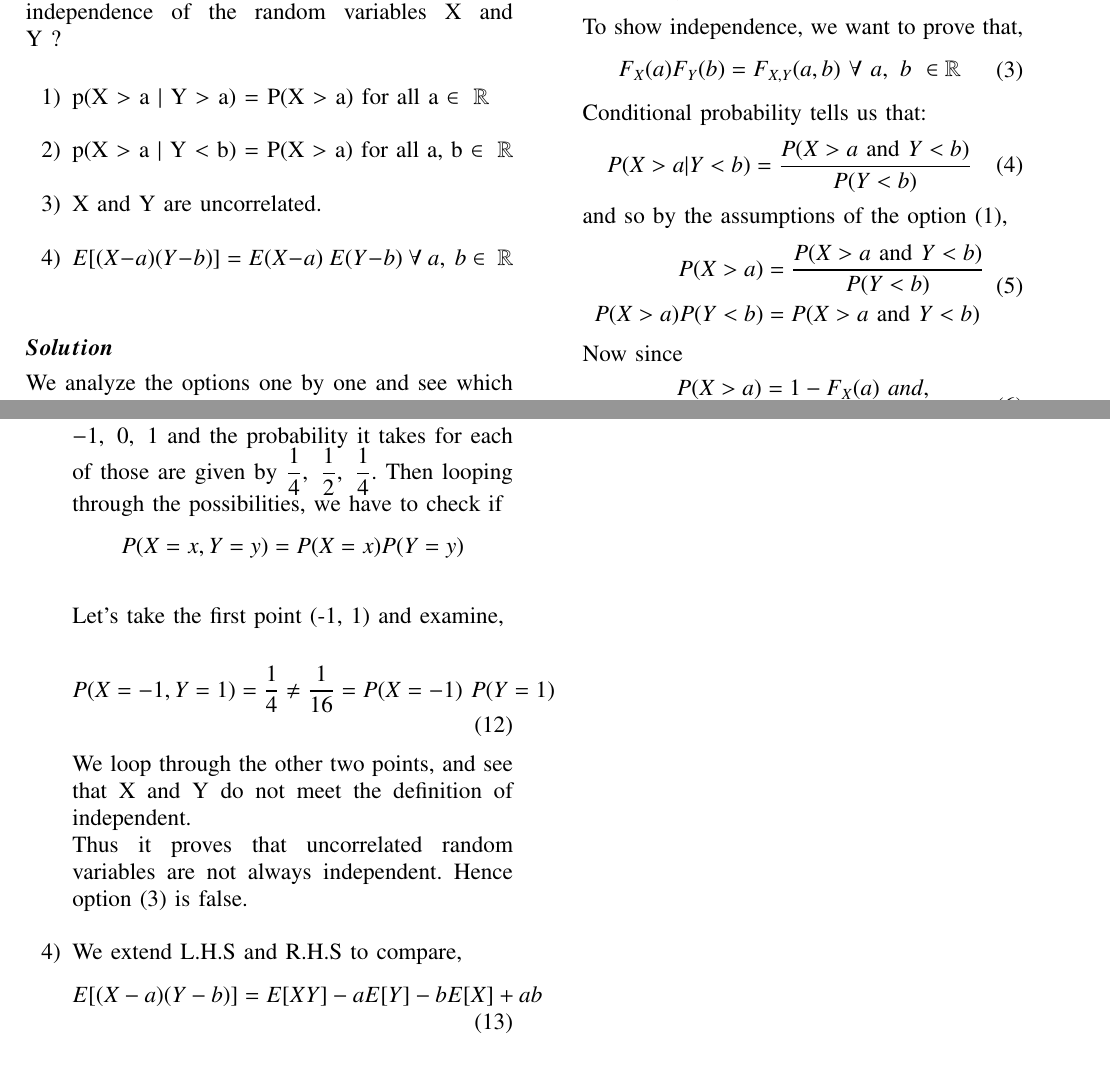
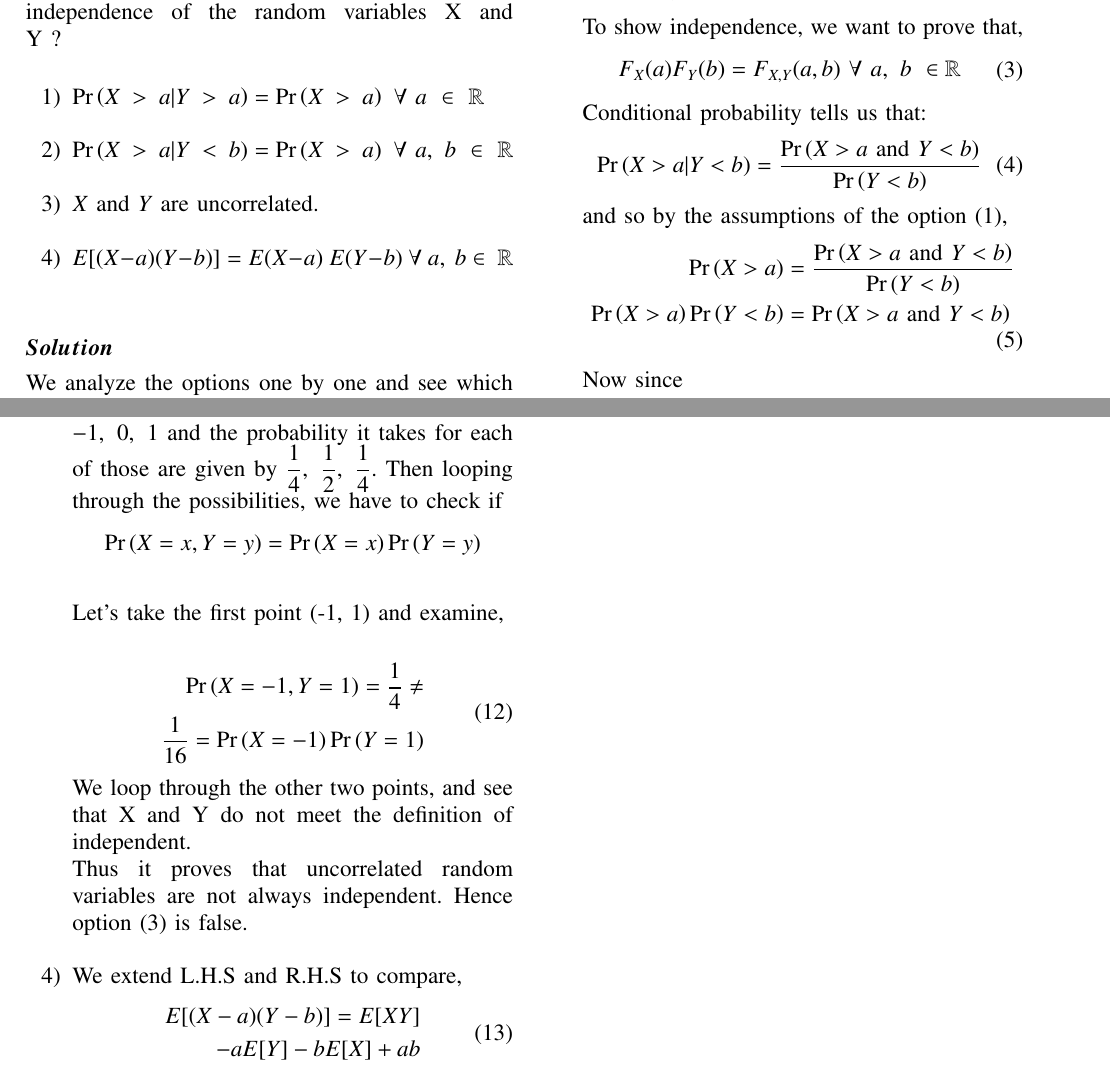
Before and after one commit to Tauhait/Mathematics-AI-DS-ML-DL, a LaTeX problem sheet (Assignment-14/LaTeX/Solution.tex): two parts of pages 1 and 2 of 2, joined at a grey line, cut so that both start at the same text. The pictures show the PDF file Assignment-14/Solution.pdf that the author committed with the source.

Commit message:
Add Assign14 and challenge problem

```diff
--- a/Assignment-14/LaTeX/Solution.tex
+++ b/Assignment-14/LaTeX/Solution.tex
@@ -150,9 +150,9 @@ Download code and LaTeX from below hyperlinks\\
 Which of the following conditions imply independence of the random variables X
 and Y ?\\
 \begin{enumerate}
-    \item \tag{1} p(X $\mathop{>}$ a $|$ Y $\mathop{>}$ a) = P(X $\mathop{>}$ a) for all a $\in\ \mathbb{R}$\\
-    \item \tag{2} p(X $\mathop{>}$ a $|$ Y $\mathop{<}$ b) = P(X $\mathop{>}$ a) for all a, b $\in\ \mathbb{R}$\\
-    \item \tag{3} X and Y are uncorrelated.\\
+    \item \tag{1} $\pr{X\ \mathop{>}\ a|Y\ \mathop{>}\ a} = \pr{X\ \mathop{>}\ a}\ \forall\ a\ \in\ \mathbb{R}$\\
+    \item \tag{2} $\pr{X\ \mathop{>}\ a|Y\ \mathop{<}\ b} = \pr{X\ \mathop{>}\ a}\ \forall\ a,\ b\ \in\ \mathbb{R}$\\
+    \item \tag{3} $X$ and $Y$ are uncorrelated.\\
     \item \tag{4} $E[(X-a)(Y-b)] = E(X-a)\ E(Y-b)\ \forall\ a,\ b \in\ \mathbb{R}$\\
 \end{enumerate}
 \subsection*{\boldsymbol{Solution}}
@@ -161,18 +161,18 @@ We analyze the options one by one and see which option best implies that random
     \item Let's assume continuous r.v.s X and Y are not independent and, \\
 \begin{align}\tag{1}
     \begin{split}
-        X \in \{0, 1\}\\
-        Y = X + 2\\
-        \pr{X=0} = \pr{X=1} = \dfrac{1}{2}\\
+        X &\in \{0, 1\}\\
+        Y &= X + 2\\
+        \pr{X=0} &= \pr{X=1} = \dfrac{1}{2}\\
     \end{split}
 \end{align}
 Now since Y is always greater than X therefore $\pr{X>a \;| Y>a}$ equals $\pr{X > a}\ \forall\ a\ \in \mathbb{R}$ and thus in spite of the option (1) being true, it fails to imply that X and Y are independent random variables and hence option (1) is false.\\
     \item Let us denote the cumulative distribution functions of $X$, $Y$ and $(X, Y)$, as below,\\
 \begin{align}\tag{2}
     \begin{split}
-        F_X(a) &= P(X \leq a),\\
-        F_Y(b) &= P(Y \leq b)\ and \\
-        F_{X,Y}(a,b) &= P(X \leq a \mbox{ and } Y \leq b)
+        F_X(a) &= \pr{X \leq a},\\
+        F_Y(b) &= \pr{Y \leq b}\ and \\
+        F_{X,Y}(a,b) &= \pr{X \leq a \mbox{ and } Y \leq b}
     \end{split}
 \end{align}
 To show independence, we want to prove that,
@@ -184,14 +184,14 @@ To show independence, we want to prove that,
 Conditional probability tells us that:
 \begin{align}\tag{4}
     \begin{split}
-        P(X > a | Y < b) = \frac{P(X > a \mbox{ and } Y < b)}{P(Y < b)}
+        \pr{X > a | Y < b} = \frac{\pr{X > a \mbox{ and } Y < b}}{\pr{Y < b}}
     \end{split}
 \end{align}
 and so by the assumptions of the option (1),
 \begin{align}\tag{5}
     \begin{split}
-        P(X > a) &= \frac{P(X > a \mbox{ and } Y < b)}{P(Y < b)}\\
-        P(X > a)P(Y < b) &= P(X > a \mbox{ and } Y < b)
+        \pr{X > a} &= \frac{\pr{X > a \mbox{ and } Y < b}}{\pr{Y < b}}\\
+        \pr{X > a}\pr{Y < b} &= \pr{X > a \mbox{ and } Y < b}
     \end{split}
 \end{align}
 Now since
@@ -211,13 +211,13 @@ we may rewrite the above equation as:
 Also, note that
 \begin{align}\tag{8}
     \begin{split}
-        F_Y(b) = P(X > a \mbox{ and } Y < b) + P(X < a \mbox{ and } Y < b)
+        F_Y(b) = \pr{X > a \mbox{ and } Y < b} + \pr{X < a \mbox{ and } Y < b}
     \end{split}
 \end{align}
 Thus putting value of $F_Y(b)$ from (8) into (7) proves (2) ,
 \begin{align}\tag{9}
     \begin{split}
-        F_X(a)F_Y(b) &= P(X < a \mbox{ and } Y < b)\\
+        F_X(a)F_Y(b) &= \pr{X < a \mbox{ and } Y < b}\\
     \end{split}
 \end{align}\\
 Thus option (2) seems to be always true.\\
@@ -239,22 +239,27 @@ Let’s take $X$ and $Y$ to exist as an ordered pair at the points (-1,1), (0,0)
     \end{split}
 \end{align}\\
 
-Now let's look at the marginal distributions of $X$ and $Y$. $X$ and $Y$ both take on the values $-1,\ 0,\ 1$ and the probability it takes for each of those are given by $\dfrac{1}{4},\ \dfrac{1}{2},\ \dfrac{1}{4}$. Then looping through the possibilities, we have to check if $$P(X=x, Y=y) = P(X=x) P(Y=y)$$\\
+Now let's look at the marginal distributions of $X$ and $Y$. $X$ and $Y$ both take on the values $-1,\ 0,\ 1$ and the probability it takes for each of those are given by $\dfrac{1}{4},\ \dfrac{1}{2},\ \dfrac{1}{4}$. Then looping through the possibilities, we have to check if $$\pr{X=x, Y=y} = \pr{X=x}\pr{Y=y}$$\\
 Let's take the first point (-1, 1) and examine,\\
 \begin{align}\tag{12}
     \begin{split}
-        P(X=-1, Y=1) = \dfrac{1}{4} \ne \dfrac{1}{16} = P(X=-1)\ P(Y=1)
+        \pr{X=-1, Y=1} = \dfrac{1}{4} \ne\\ \dfrac{1}{16} = \pr{X=-1}\pr{Y=1}
     \end{split}
 \end{align}
+
 We loop through the other two points, and see that X and Y do not meet the definition of independent.\\
 Thus it proves that uncorrelated random variables are not always independent. Hence option (3) is false.\\
     \item We extend L.H.S and R.H.S to compare,
-    \begin{align}\tag{13}
-    E[(X-a)(Y-b)] &= E[XY] - aE[Y] - bE[X] + ab
+\begin{align}\tag{13}
+    \begin{split}
+        E[(X-a)(Y-b)] = E[XY]\\ - aE[Y] - bE[X] + ab
+    \end{split}
 \end{align}
 Also,
 \begin{align}\tag{14}
-    E(X-a) E(Y-b) &= E[X]E[Y] - aE[Y] - bE[X] + ab
+    \begin{split}
+        E(X-a) E(Y-b) = E[X]E[Y]\\ - aE[Y] - bE[X] + ab
+    \end{split}
 \end{align}
 We see (13) = (14), i.e. independent iff\\
 $E[XY] = E[X] E[Y]$ but in this case independence of X and Y cannot be inferred. Hence option (4) is false.
```
Also changed, not shown: Assignment-14/Solution.pdf, Challenge-Problem/9/Figure/LineSeq1.png (added), Challenge-Problem/9/Figure/LineSeq2.png (added), Assignment-14/LaTeX/Solution.tex (8 more changed lines).
